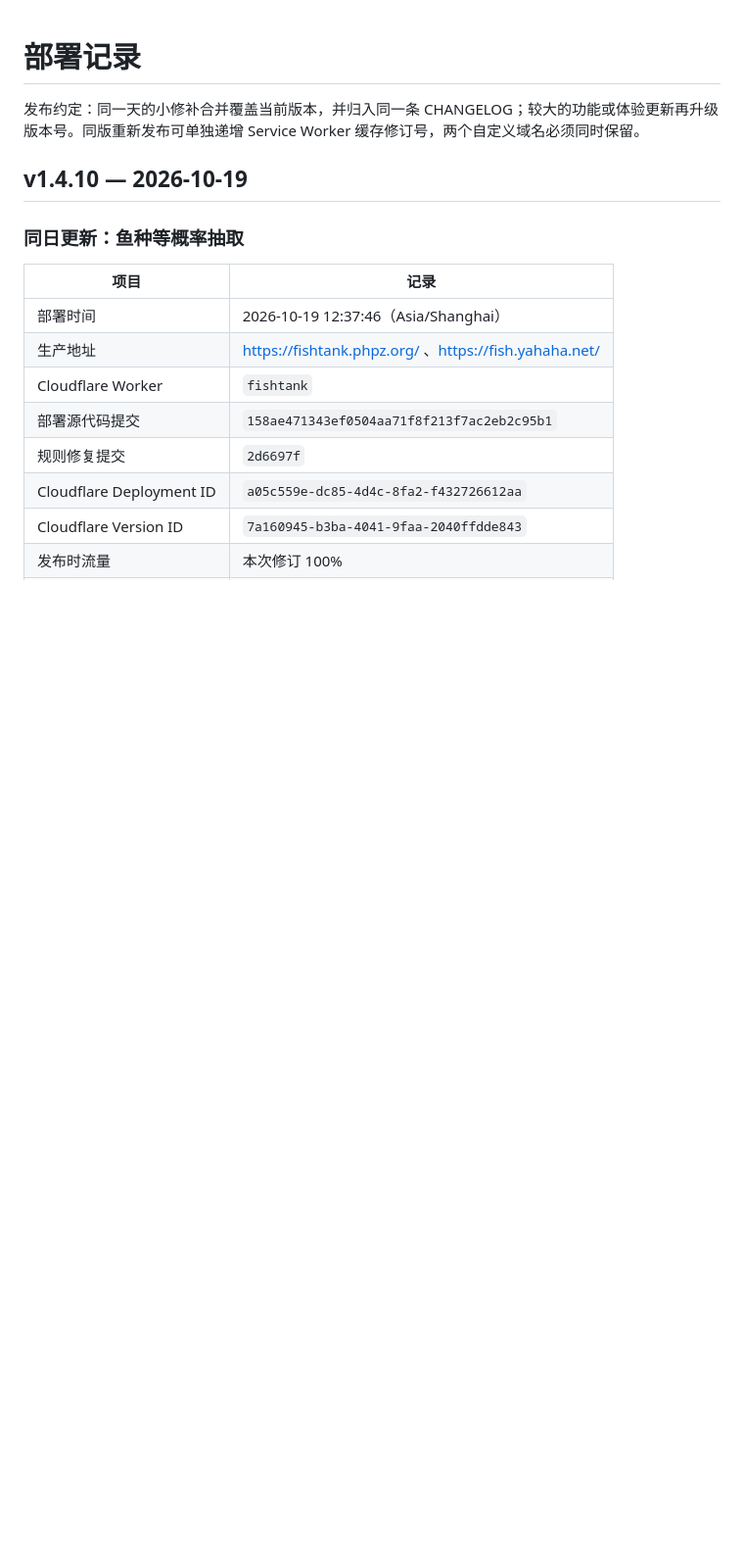
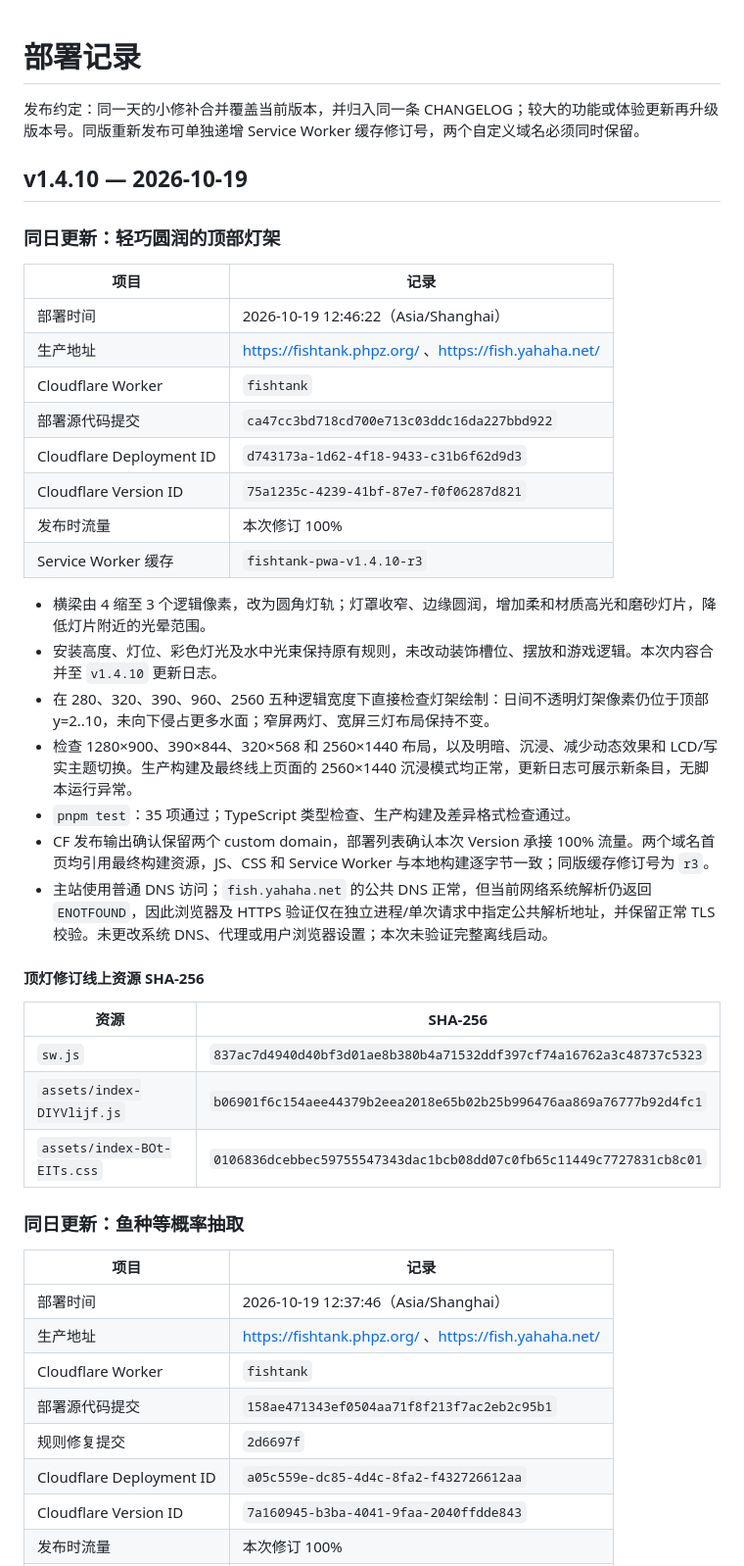
Before and after one commit to dofy/fishtank, a Markdown page: docs/DEPLOYMENTS.md, the part around the change. Shown at 98% size. Rendered like a GitHub page; blank space fills up the shorter version.

Commit message:
docs: record light fixture deployment

```diff
--- a/docs/DEPLOYMENTS.md
+++ b/docs/DEPLOYMENTS.md
@@ -3,6 +3,35 @@
 发布约定：同一天的小修补合并覆盖当前版本，并归入同一条 CHANGELOG；较大的功能或体验更新再升级版本号。同版重新发布可单独递增 Service Worker 缓存修订号，两个自定义域名必须同时保留。
 
 ## v1.4.10 — 2026-10-19
+
+### 同日更新：轻巧圆润的顶部灯架
+
+| 项目 | 记录 |
+| --- | --- |
+| 部署时间 | 2026-10-19 12:46:22（Asia/Shanghai） |
+| 生产地址 | https://fishtank.phpz.org/ 、https://fish.yahaha.net/ |
+| Cloudflare Worker | `fishtank` |
+| 部署源代码提交 | `ca47cc3bd718cd700e713c03ddc16da227bbd922` |
+| Cloudflare Deployment ID | `d743173a-1d62-4f18-9433-c31b6f62d9d3` |
+| Cloudflare Version ID | `75a1235c-4239-41bf-87e7-f0f06287d821` |
+| 发布时流量 | 本次修订 100% |
+| Service Worker 缓存 | `fishtank-pwa-v1.4.10-r3` |
+
+- 横梁由 4 缩至 3 个逻辑像素，改为圆角灯轨；灯罩收窄、边缘圆润，增加柔和材质高光和磨砂灯片，降低灯片附近的光晕范围。
+- 安装高度、灯位、彩色灯光及水中光束保持原有规则，未改动装饰槽位、摆放和游戏逻辑。本次内容合并至 `v1.4.10` 更新日志。
+- 在 280、320、390、960、2560 五种逻辑宽度下直接检查灯架绘制：日间不透明灯架像素仍位于顶部 y=2..10，未向下侵占更多水面；窄屏两灯、宽屏三灯布局保持不变。
+- 检查 1280×900、390×844、320×568 和 2560×1440 布局，以及明暗、沉浸、减少动态效果和 LCD/写实主题切换。生产构建及最终线上页面的 2560×1440 沉浸模式均正常，更新日志可展示新条目，无脚本运行异常。
+- `pnpm test`：35 项通过；TypeScript 类型检查、生产构建及差异格式检查通过。
+- CF 发布输出确认保留两个 custom domain，部署列表确认本次 Version 承接 100% 流量。两个域名首页均引用最终构建资源，JS、CSS 和 Service Worker 与本地构建逐字节一致；同版缓存修订号为 `r3`。
+- 主站使用普通 DNS 访问；`fish.yahaha.net` 的公共 DNS 正常，但当前网络系统解析仍返回 `ENOTFOUND`，因此浏览器及 HTTPS 验证仅在独立进程/单次请求中指定公共解析地址，并保留正常 TLS 校验。未更改系统 DNS、代理或用户浏览器设置；本次未验证完整离线启动。
+
+#### 顶灯修订线上资源 SHA-256
+
+| 资源 | SHA-256 |
+| --- | --- |
+| `sw.js` | `837ac7d4940d40bf3d01ae8b380b4a71532ddf397cf74a16762a3c48737c5323` |
+| `assets/index-DIYVlijf.js` | `b06901f6c154aee44379b2eea2018e65b02b25b996476aa869a76777b92d4fc1` |
+| `assets/index-BOt-EITs.css` | `0106836dcebbec59755547343dac1bcb08dd07c0fb65c11449c7727831cb8c01` |
 
 ### 同日更新：鱼种等概率抽取
 
```
